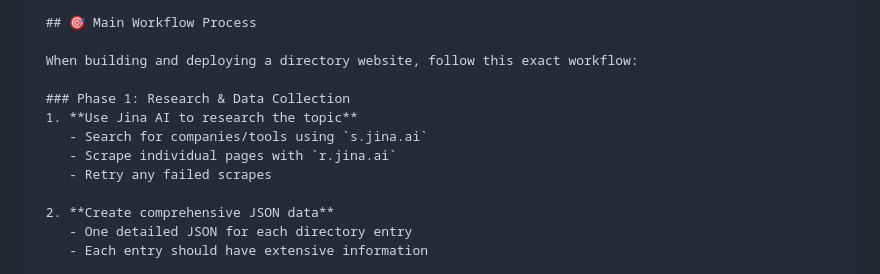
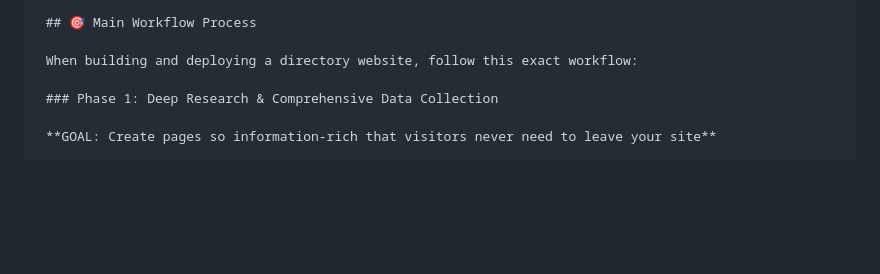
Before and after one commit to khabib26/wordpress-claude-code-wizard, a Markdown page: CLAUDE.md, the part around one of its changes. Drawn GitHub-style; blank space fills up the shorter version.

```diff
--- a/CLAUDE.md
+++ b/CLAUDE.md
@@ -4,13 +4,7 @@
 
      When building and deploying a directory website, follow this exact workflow:
 
-     ### Phase 1: Research & Data Collection
-     1. **Use Jina AI to research the topic**
-        - Search for companies/tools using `s.jina.ai`
-        - Scrape individual pages with `r.jina.ai`
-        - Retry any failed scrapes
+     ### Phase 1: Deep Research & Comprehensive Data Collection
 
-     2. **Create comprehensive JSON data**
-        - One detailed JSON for each directory entry
-        - Each entry should have extensive information
+     **GOAL: Create pages so information-rich that visitors never need to leave your site**
 
```
Also changed, not shown: other parts of CLAUDE.md (+108 -4 lines).
